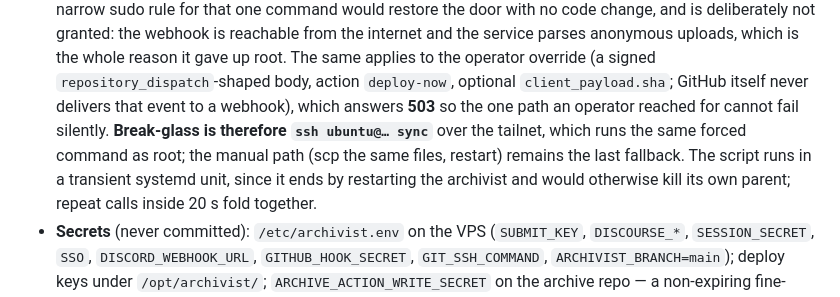
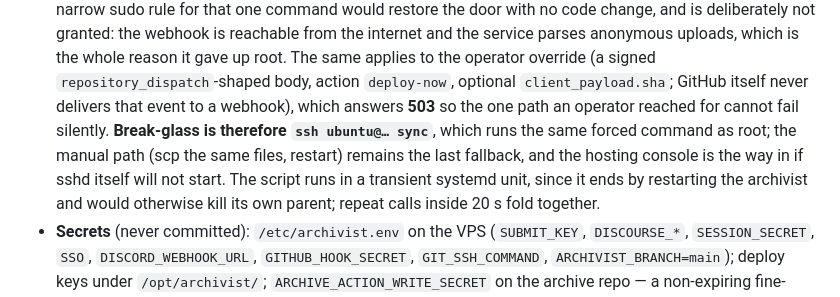
Before and after one commit to ToolAssisted-run/website, a Markdown page: DESIGN.md, the part around the change. GitHub-like rendering.

Commit message:
[Design] Break-glass is plain SSH; the tailnet is gone
Tailscale was installed as the prerequisite for closing port 22, and the
port stays open, so it guarded nothing and is removed: node logged out,
daemon purged, its two ufw rules deleted. Nothing on the host or in CI
referenced it. Name the console as the way in when sshd itself will not
start, which is the case neither SSH path covers.

Co-Authored-By: Claude Opus 5 <noreply@anthropic.com>

```diff
--- a/DESIGN.md
+++ b/DESIGN.md
@@ -1261,9 +1261,10 @@ archivist, module responsibilities). What matters designwise:
   `repository_dispatch`-shaped body, action `deploy-now`, optional
   `client_payload.sha`; GitHub itself never delivers that event to a
   webhook), which answers **503** so the one path an operator reached for
-  cannot fail silently. **Break-glass is therefore `ssh ubuntu@… sync`**
-  over the tailnet, which runs the same forced command as root; the manual
-  path (scp the same files, restart) remains the last fallback. The script
+  cannot fail silently. **Break-glass is therefore `ssh ubuntu@… sync`**,
+  which runs the same forced command as root; the manual path (scp the same
+  files, restart) remains the last fallback, and the hosting console is the
+  way in if sshd itself will not start. The script
   runs in a transient systemd unit, since it ends by restarting the
   archivist and would otherwise kill its own parent; repeat calls inside
   20 s fold together.
```
